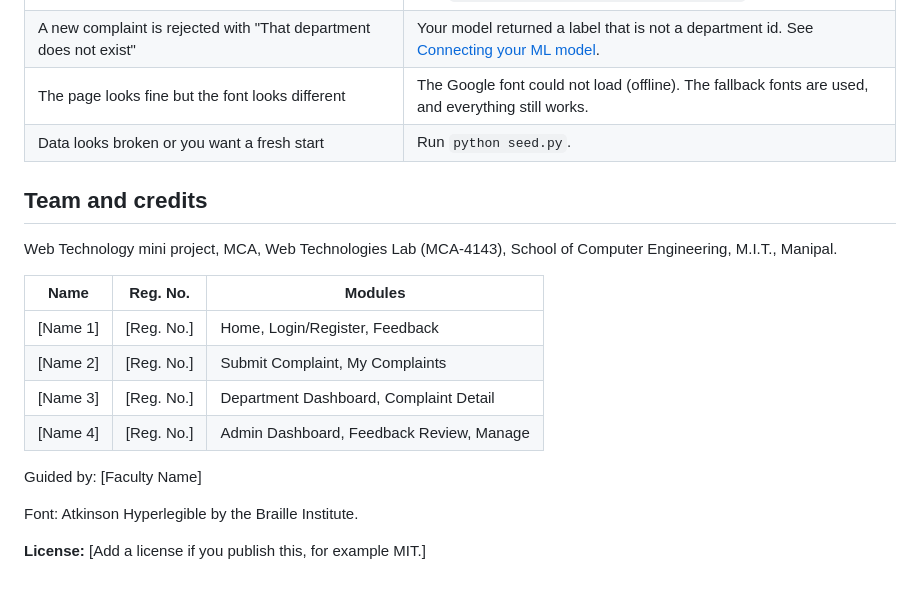
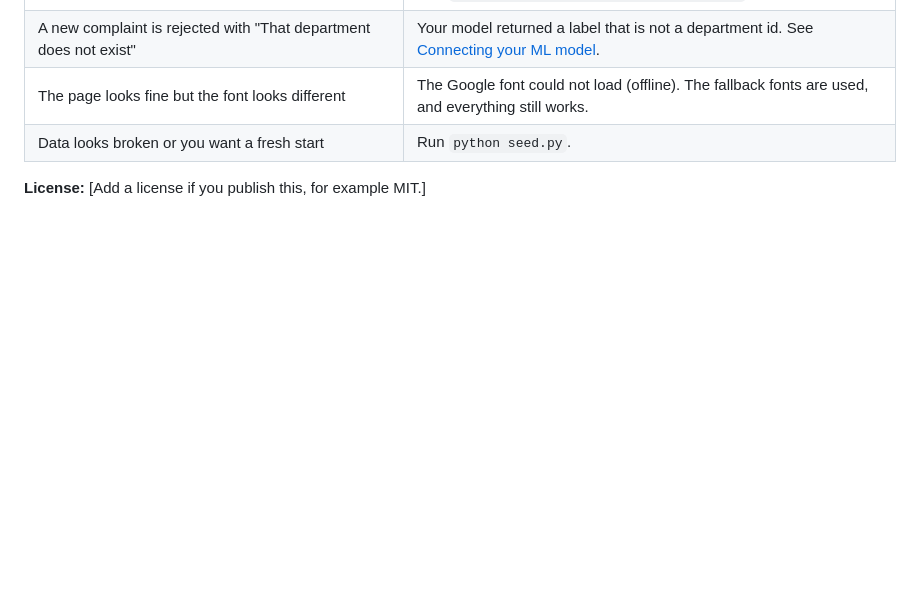
Before and after one commit to devnish0x/StuDesk, a Markdown page: README.md, the part around the change. Drawn GitHub-style; blank space fills up the shorter version.

```diff
--- a/README.md
+++ b/README.md
@@ -389,19 +389,5 @@ StuDesk is a learning project. Being honest about its limits is part of understa
 | The page looks fine but the font looks different | The Google font could not load (offline). The fallback fonts are used, and everything still works. |
 | Data looks broken or you want a fresh start | Run `python seed.py`. |
 
-## Team and credits
-
-Web Technology mini project, MCA, Web Technologies Lab (MCA-4143), School of Computer Engineering, M.I.T., Manipal.
-
-| Name | Reg. No. | Modules |
-|---|---|---|
-| [Name 1] | [Reg. No.] | Home, Login/Register, Feedback |
-| [Name 2] | [Reg. No.] | Submit Complaint, My Complaints |
-| [Name 3] | [Reg. No.] | Department Dashboard, Complaint Detail |
-| [Name 4] | [Reg. No.] | Admin Dashboard, Feedback Review, Manage |
-
-Guided by: [Faculty Name]
-
-Font: Atkinson Hyperlegible by the Braille Institute.
 
 **License:** [Add a license if you publish this, for example MIT.]
```
